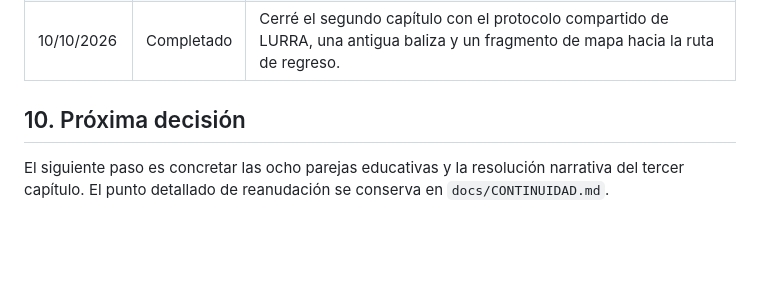
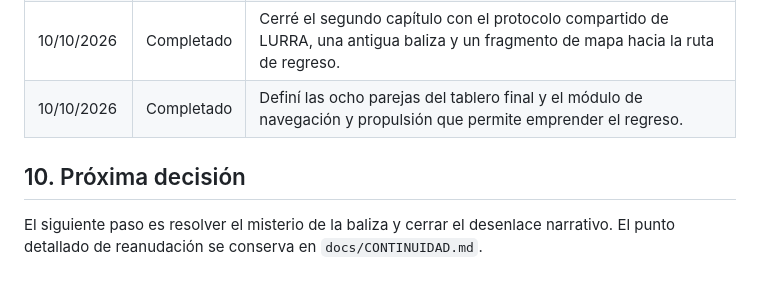
Before and after one commit to otorios/TFM-BigSchool-Master-en-desarrollo-con-IA-E.III, a Markdown page: docs/SEGUIMIENTO.md, the part around the change. GitHub-like rendering; blank space fills up the shorter version.

```diff
--- a/docs/SEGUIMIENTO.md
+++ b/docs/SEGUIMIENTO.md
@@ -222,7 +222,8 @@ Estas funcionalidades no deben retrasar la entrega principal:
 | 10/10/2026 | Revisado | Simplifiqué las recompensas: cada tablero entrega un único módulo y cada acierto avanza su barra de reparación. |
 | 10/10/2026 | Completado | Definí las seis parejas del segundo capítulo y el módulo que recupera la protección de LURRA. |
 | 10/10/2026 | Completado | Cerré el segundo capítulo con el protocolo compartido de LURRA, una antigua baliza y un fragmento de mapa hacia la ruta de regreso. |
+| 10/10/2026 | Completado | Definí las ocho parejas del tablero final y el módulo de navegación y propulsión que permite emprender el regreso. |
 
 ## 10. Próxima decisión
 
-El siguiente paso es concretar las ocho parejas educativas y la resolución narrativa del tercer capítulo. El punto detallado de reanudación se conserva en `docs/CONTINUIDAD.md`.
+El siguiente paso es resolver el misterio de la baliza y cerrar el desenlace narrativo. El punto detallado de reanudación se conserva en `docs/CONTINUIDAD.md`.
```
Also changed, not shown: docs/CONTINUIDAD.md (+5 -3 lines), docs/DECISIONES.md (+11 -1 lines).
